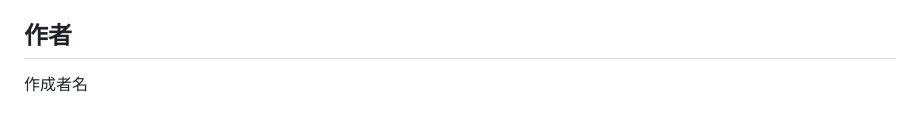
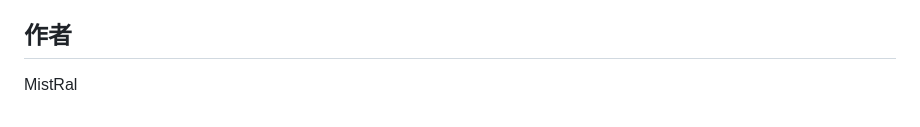
Before and after one commit to MistRalgit/MaxWell_Webscraper, a Markdown page: README.md, the part around the change. Drawn GitHub-style.

```diff
--- a/README.md
+++ b/README.md
@@ -108,4 +108,4 @@ CSSセレクタは以下のような形式で指定できます：
 
 ## 作者
 
-作成者名
+MistRal
```
